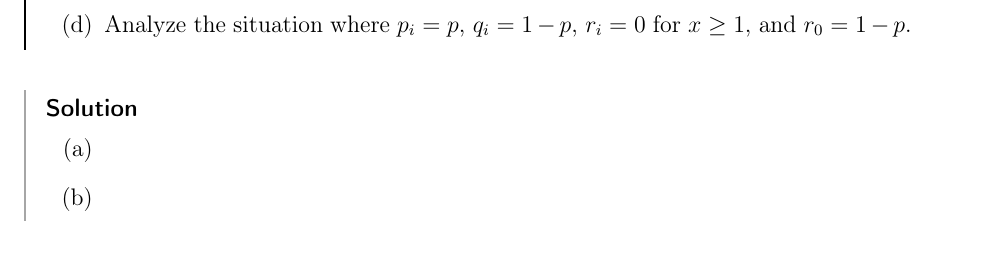
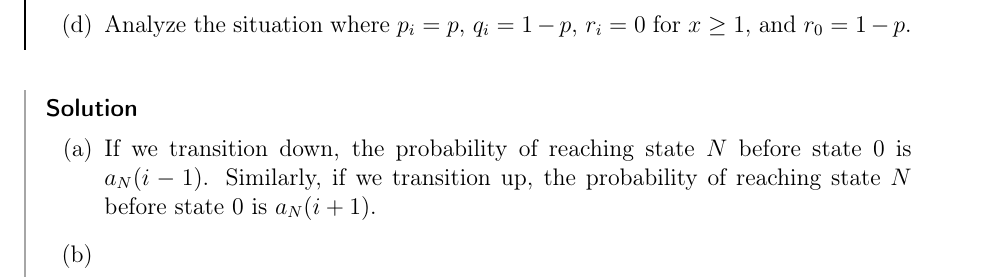
Before and after one commit to tchen01/UW_quals, a LaTeX document (stochastics/practice_problems/stochastics_practice_problems.tex, which reads stochastics/practice_problems/practice_quals.tex): part of page 34 of 113, cut so that both start at the same text, the shorter picture padded with empty space. Compiled offline with pdfLaTeX.

Commit message:
more prob

```diff
--- a/stochastics/practice_problems/practice_quals.tex
+++ b/stochastics/practice_problems/practice_quals.tex
@@ -472,7 +472,10 @@ where \( W \) is a \( (\PP,\bF) \)-Brownian motion. Suppose that \( X_0 \in (L,R
 
 \begin{solution}[Solution]
 \begin{enumerate}[label=(\alph*)]
-    \item
+    \item If we transition down, the probability of reaching state \( N \) before state 0 is \( a_N(i-1) \). Similarly, if we transition up, the probability of reaching state \( N \) before state 0 is \( a_N(i+1) \).
+
+
+
     \item
 \end{enumerate}
 \end{solution}
```
Also changed, not shown: stochastics/practice_problems/stochastics_practice_problems.pdf, 12 other files.
